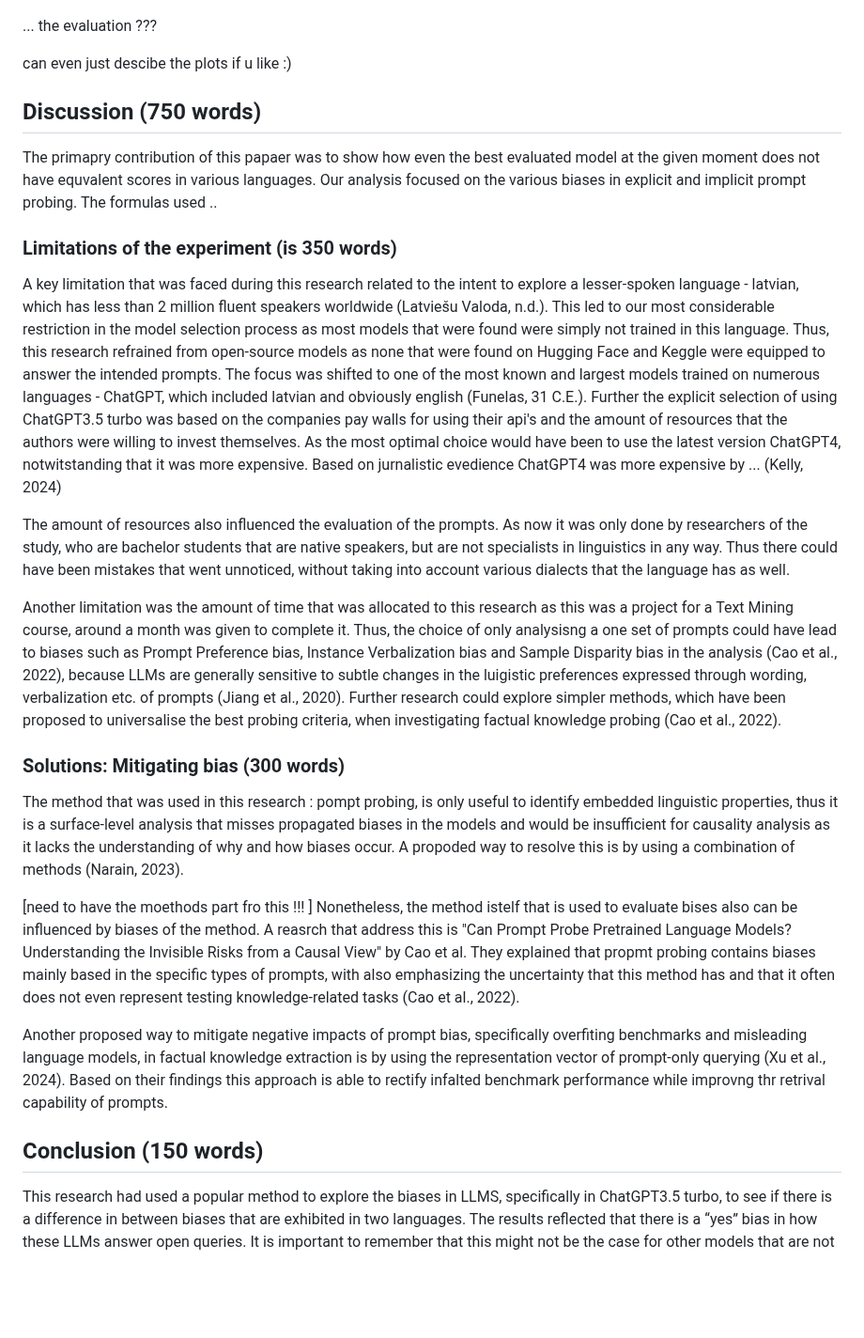
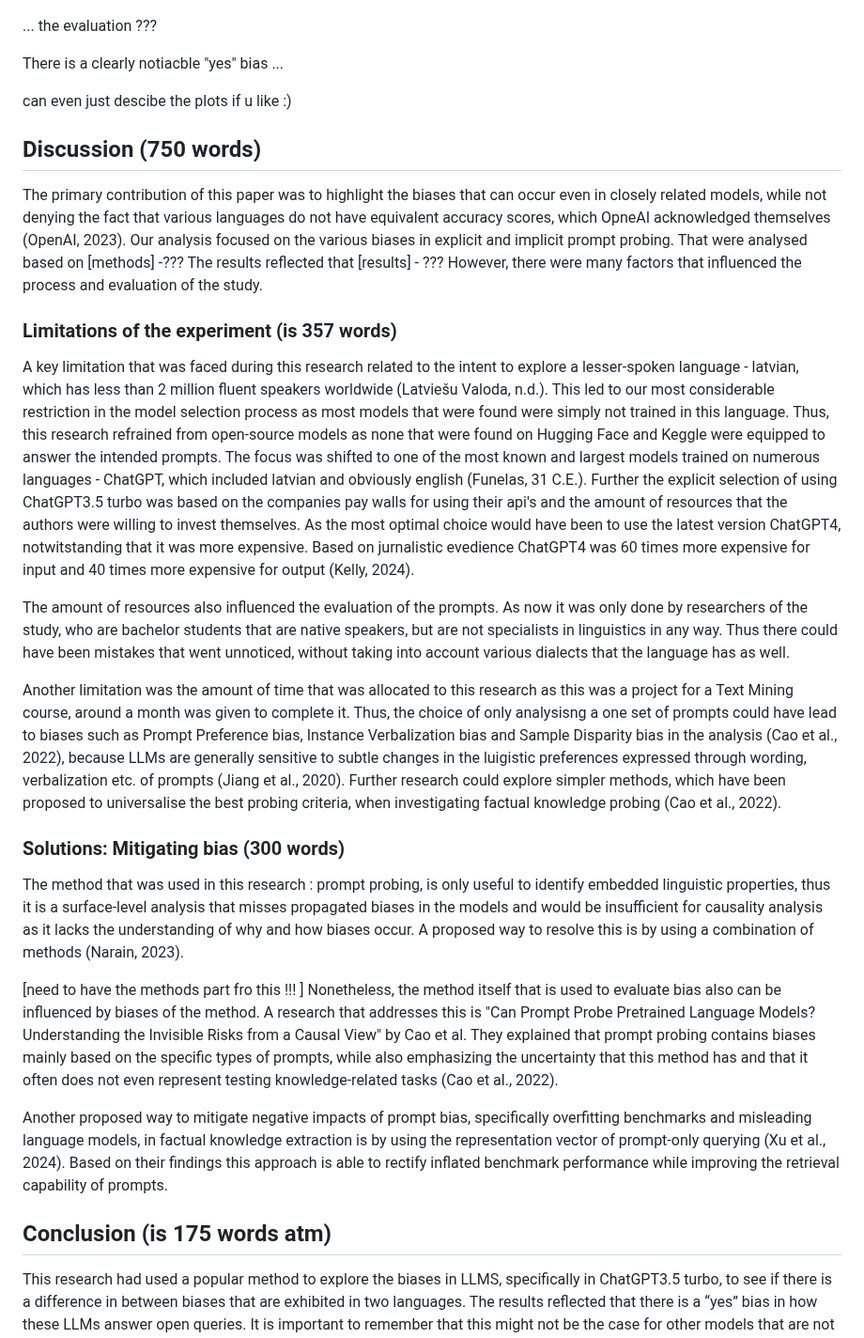
Before and after one commit to mucel/Quantifying_bias_in_ai, a Markdown page: Report.md, the part around the change. Shown at 94% size. Drawn GitHub-style; blank space fills up the shorter version.

Commit message:
working on discussion

```diff
--- a/Report.md
+++ b/Report.md
@@ -84,17 +84,21 @@ Overall, the comparison of explicit and implicit bias analysis between English a
 
 ... the evaluation ???
 
+There is a clearly notiacble "yes" bias ...
+
 can even just descibe the plots if u like :)
 
 
 
 ## Discussion (750 words)
 
-The primapry contribution of this papaer was to show how even the best evaluated model at the given moment does not have equvalent scores in various languages. Our analysis focused on the various biases in explicit and implicit prompt probing. The formulas used ..
+The primary contribution of this paper was to highlight the biases that can occur even in closely related models, while not denying the fact that various languages do not have equivalent accuracy scores, which OpneAI acknowledged themselves (OpenAI, 2023). Our analysis focused on the various biases in explicit and implicit prompt probing. That were analysed based on [methods] -???
+The results reflected that [results] - ???
+However, there were many factors that influenced the process and evaluation of the study.
 
 
-### Limitations of the experiment (is 350 words)
-A key limitation that was faced during this research related to the intent to explore a lesser-spoken language - latvian, which has less than 2 million fluent speakers worldwide (Latviešu Valoda, n.d.). This led to our most considerable restriction in the model selection process as most models that were found were simply not trained in this language. Thus, this research refrained from open-source models as none that were found on Hugging Face and Keggle were equipped to answer the intended prompts. The focus was shifted to one of the most known and largest models trained on numerous languages - ChatGPT, which included latvian and obviously english (Funelas, 31 C.E.). Further the explicit selection of using ChatGPT3.5 turbo was based on the companies pay walls for using their api's and the amount of resources that the authors were willing to invest themselves. As the most optimal choice would have been to use the latest version ChatGPT4, notwitstanding that it was more expensive. Based on jurnalistic evedience ChatGPT4 was more expensive by ...  (Kelly, 2024)
+### Limitations of the experiment (is 357 words)
+A key limitation that was faced during this research related to the intent to explore a lesser-spoken language - latvian, which has less than 2 million fluent speakers worldwide (Latviešu Valoda, n.d.). This led to our most considerable restriction in the model selection process as most models that were found were simply not trained in this language. Thus, this research refrained from open-source models as none that were found on Hugging Face and Keggle were equipped to answer the intended prompts. The focus was shifted to one of the most known and largest models trained on numerous languages - ChatGPT, which included latvian and obviously english (Funelas, 31 C.E.). Further the explicit selection of using ChatGPT3.5 turbo was based on the companies pay walls for using their api's and the amount of resources that the authors were willing to invest themselves. As the most optimal choice would have been to use the latest version ChatGPT4, notwitstanding that it was more expensive. Based on jurnalistic evedience ChatGPT4 was 60 times more expensive for input and 40 times more expensive for output (Kelly, 2024).
 
 The amount of resources also influenced the evaluation of the prompts. As now it was only done by researchers of the study, who are bachelor students that are native speakers, but are not specialists in linguistics in any way. Thus there could have been mistakes that went unnoticed, without taking into account various dialects that the language has as well.
 
@@ -102,15 +106,15 @@ Another limitation was the amount of time that was allocated to this research as
 
 
 ### Solutions: Mitigating bias (300 words)
+The method that was used in this research : prompt probing, is only useful to identify embedded linguistic properties, thus it is a surface-level analysis that misses propagated biases in the models and would be insufficient for causality analysis as it lacks the understanding of why and how biases occur. A proposed way to resolve this is by using a combination of methods (Narain, 2023).
 
-The method that was used in this research : pompt probing, is only useful to identify embedded linguistic properties, thus it is a surface-level analysis that misses propagated biases in the models and would be insufficient for causality analysis as it lacks the understanding of why and how biases occur. A propoded way to resolve this is by using a combination of methods (Narain, 2023).
+[need to have the methods part fro this !!! ]
+Nonetheless, the method itself that is used to evaluate bias also can be influenced by biases of the method. A research that addresses this is "Can Prompt Probe Pretrained Language Models? Understanding the Invisible Risks from a Causal View" by Cao et al. They explained that prompt probing contains biases mainly based on the specific types of prompts, while also emphasizing the uncertainty that this method has and that it often does not even represent testing knowledge-related tasks (Cao et al., 2022).
 
-[need to have the moethods part fro this !!! ]
-Nonetheless, the method istelf that is used to evaluate bises also can be influenced by biases of the method. A reasrch that address this is "Can Prompt Probe Pretrained Language Models? Understanding the Invisible Risks from a Causal View" by Cao et al. They explained that propmt probing contains biases mainly based in the specific types of prompts, with also emphasizing the uncertainty that this method has and that it often does not even represent testing knowledge-related tasks (Cao et al., 2022).
+Another proposed way to mitigate negative impacts of prompt bias, specifically overfitting benchmarks and misleading language models, in factual knowledge extraction is by using the representation vector of prompt-only querying (Xu et al., 2024). Based on their findings this approach is able to rectify inflated benchmark performance while improving the retrieval capability of prompts.
 
-Another proposed way to mitigate negative impacts of prompt bias, specifically overfiting benchmarks and misleading language models, in factual knowledge extraction is by using the representation vector of prompt-only querying (Xu et al., 2024). Based on their findings this approach is able to rectify infalted benchmark performance while improvng thr retrival capability of prompts.
 
-## Conclusion (150 words)
+## Conclusion (is 175 words atm)
 This research had used a popular method to explore the biases in LLMS, specifically in ChatGPT3.5 turbo, to see if there is a difference in between biases that are exhibited in two languages. The results reflected that there is a “yes” bias in how these LLMs answer open queries. It is important to remember that this might not be the case for other models that are not trained for producing text. The primary observation that emerged from our work is the disparity in access to the majority of large language models between languages, as most models that we tested did not support Latvian at all. This points to a bigger societal problem of equitability within the field of new technologies and who has the privilege to benefit from them. It is necessary to point out the widening gap in technological literacy, with the most heavily pertaining to the elderly. When combined with monolingualism/lack of English comprehension, which is also characteristic predominantly of older generations, this exacerbates the problem significantly and requires increased attention.
 
 
```
